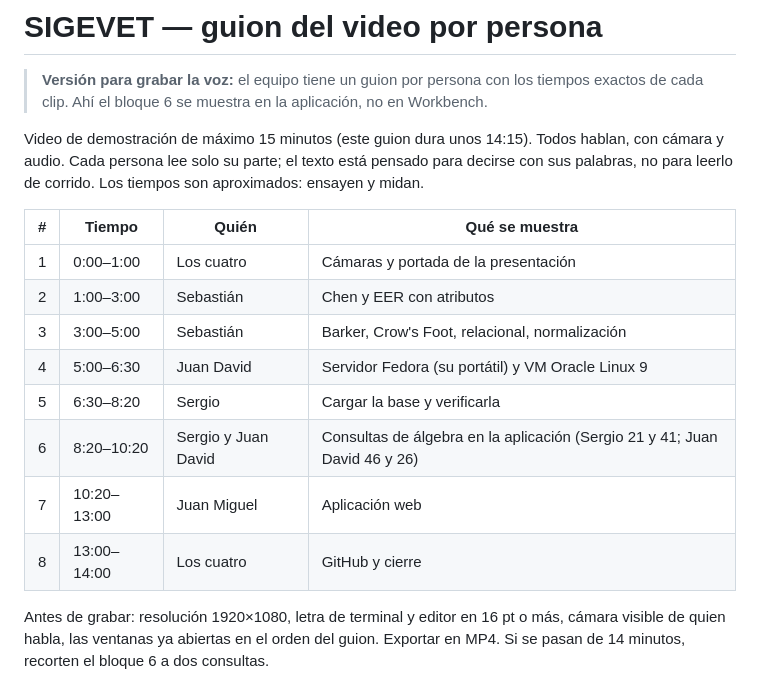
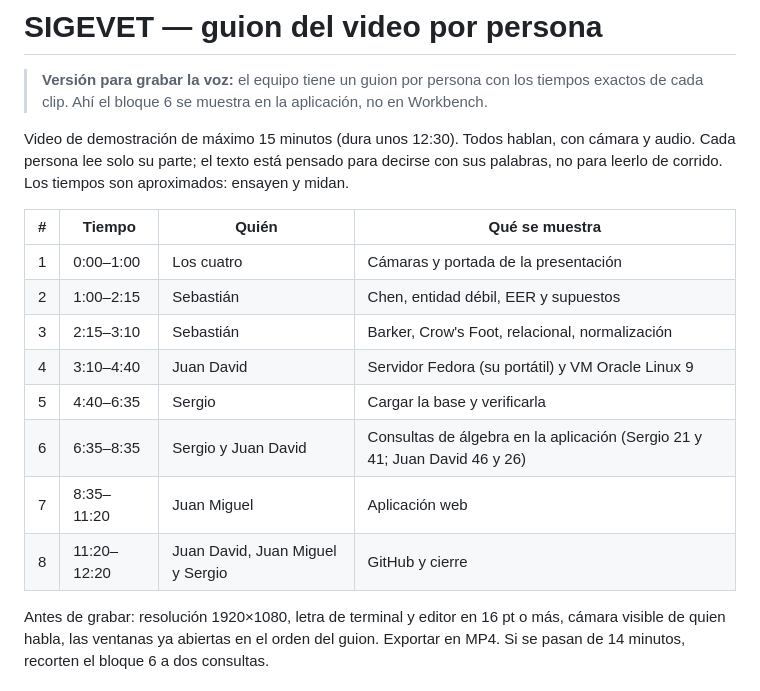
Before and after one commit to Estarlan/proyecto-bd1-sigevet, a Markdown page: GUION_VIDEO.md, the part around one of its changes. Rendered like a GitHub page.

Commit message:
docs: tiempos del video con el bloque de modelos ya grabado

```diff
--- a/GUION_VIDEO.md
+++ b/GUION_VIDEO.md
@@ -8,20 +9,20 @@
 > **Versión para grabar la voz:** el equipo tiene un guion por persona con los tiempos exactos de cada clip.
 > Ahí el bloque 6 se muestra en la aplicación, no en Workbench.
 
-Video de demostración de máximo 15 minutos (este guion dura unos 14:15). Todos hablan, con cámara y audio. Cada persona
+Video de demostración de máximo 15 minutos (dura unos 12:30). Todos hablan, con cámara y audio. Cada persona
 lee solo su parte; el texto está pensado para decirse con sus palabras, no para leerlo de corrido. Los tiempos son
 aproximados: ensayen y midan.
 
 | # | Tiempo | Quién | Qué se muestra |
 |---|---|---|---|
 | 1 | 0:00–1:00 | Los cuatro | Cámaras y portada de la presentación |
-| 2 | 1:00–3:00 | Sebastián | Chen y EER con atributos |
-| 3 | 3:00–5:00 | Sebastián | Barker, Crow's Foot, relacional, normalización |
-| 4 | 5:00–6:30 | Juan David | Servidor Fedora (su portátil) y VM Oracle Linux 9 |
-| 5 | 6:30–8:20 | Sergio | Cargar la base y verificarla |
-| 6 | 8:20–10:20 | Sergio y Juan David | Consultas de álgebra en la aplicación (Sergio 21 y 41; Juan David 46 y 26) |
-| 7 | 10:20–13:00 | Juan Miguel | Aplicación web |
-| 8 | 13:00–14:00 | Los cuatro | GitHub y cierre |
+| 2 | 1:00–2:15 | Sebastián | Chen, entidad débil, EER y supuestos |
+| 3 | 2:15–3:10 | Sebastián | Barker, Crow's Foot, relacional, normalización |
+| 4 | 3:10–4:40 | Juan David | Servidor Fedora (su portátil) y VM Oracle Linux 9 |
+| 5 | 4:40–6:35 | Sergio | Cargar la base y verificarla |
+| 6 | 6:35–8:35 | Sergio y Juan David | Consultas de álgebra en la aplicación (Sergio 21 y 41; Juan David 46 y 26) |
+| 7 | 8:35–11:20 | Juan Miguel | Aplicación web |
+| 8 | 11:20–12:20 | Juan David, Juan Miguel y Sergio | GitHub y cierre |
 
 Antes de grabar: resolución 1920×1080, letra de terminal y editor en 16 pt o más, cámara visible de quien habla,
 las ventanas ya abiertas en el orden del guion. Exportar en MP4. Si se pasan de 14 minutos, recorten el bloque 6 a
```
Also changed, not shown: other parts of GUION_VIDEO.md (+1 -0 lines).
